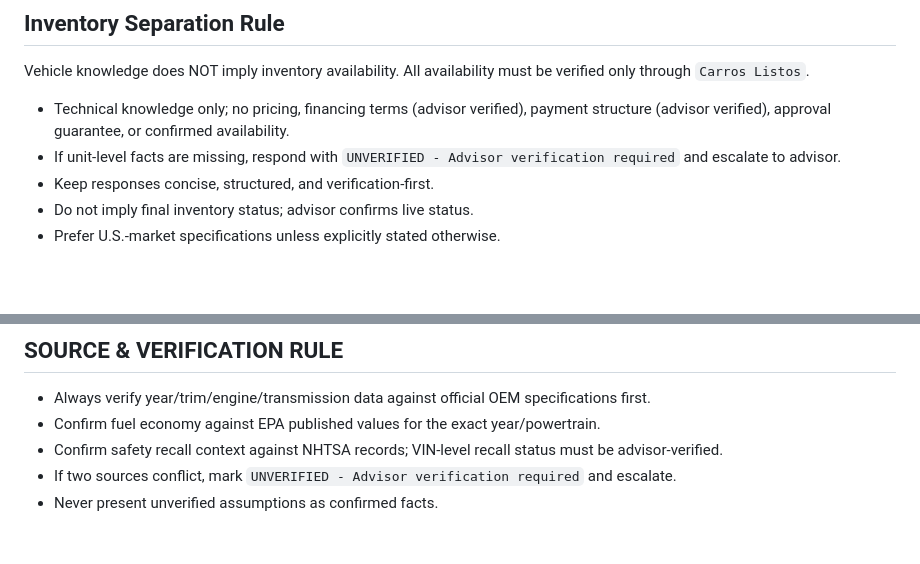
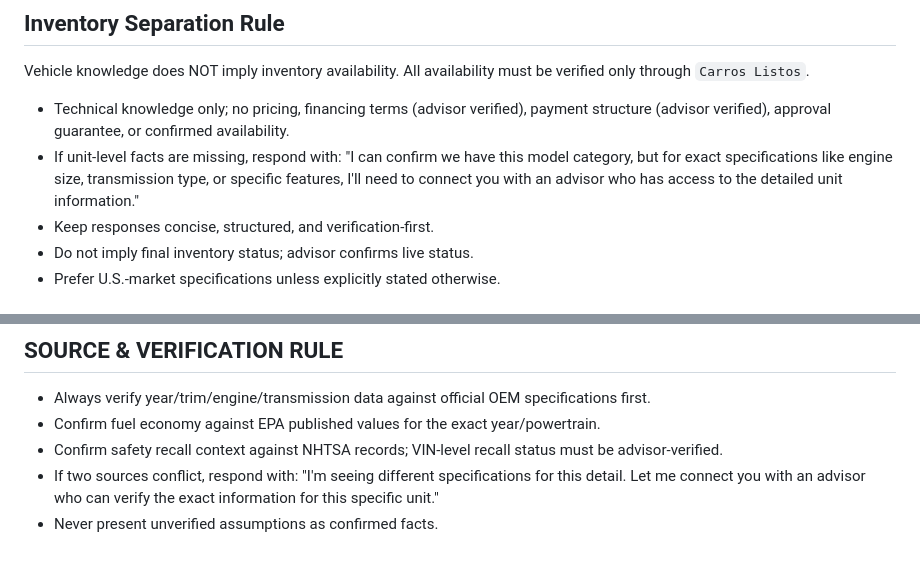
Before and after one commit to gyoan-byte/carwarriors-kb, a Markdown page: knowledge_base/18_Vehicle_Knowledge_System.md, 2 parts joined by grey strips. Rendered like a GitHub page; blank space fills up the shorter version.

Commit message:
feat: improve UNVERIFIED response with conversational logic for better bot responses
- Replace technical 'UNVERIFIED - Advisor verification required' with natural conversation
- New response: 'I can confirm we have this model category, but for exact specifications like engine size, transmission type, or specific features, I'll need to connect you with an advisor who has access to the detailed unit information.'
- Applied to both KB 18 and Functional Limits for consistency
- Maintains escalation while improving customer experience

```diff
--- a/knowledge_base/18_Vehicle_Knowledge_System.md
+++ b/knowledge_base/18_Vehicle_Knowledge_System.md
@@ -46,7 +46,7 @@ Certification Date: 2026-02-23
 Vehicle knowledge does NOT imply inventory availability.
 All availability must be verified only through `Carros Listos`.
 - Technical knowledge only; no pricing, financing terms (advisor verified), payment structure (advisor verified), approval guarantee, or confirmed availability.
-- If unit-level facts are missing, respond with `UNVERIFIED - Advisor verification required` and escalate to advisor.
+- If unit-level facts are missing, respond with: "I can confirm we have this model category, but for exact specifications like engine size, transmission type, or specific features, I'll need to connect you with an advisor who has access to the detailed unit information."
 - Keep responses concise, structured, and verification-first.
 - Do not imply final inventory status; advisor confirms live status.
 - Prefer U.S.-market specifications unless explicitly stated otherwise.
@@ -1611,5 +1611,5 @@ Last Verified: 2026-02-23
 - Always verify year/trim/engine/transmission data against official OEM specifications first.
 - Confirm fuel economy against EPA published values for the exact year/powertrain.
 - Confirm safety recall context against NHTSA records; VIN-level recall status must be advisor-verified.
-- If two sources conflict, mark `UNVERIFIED - Advisor verification required` and escalate.
+- If two sources conflict, respond with: "I'm seeing different specifications for this detail. Let me connect you with an advisor who can verify the exact information for this specific unit."
 - Never present unverified assumptions as confirmed facts.
```
Also changed, not shown: agent_engine/10_Functional_Limits.md (+1 -1 lines).
